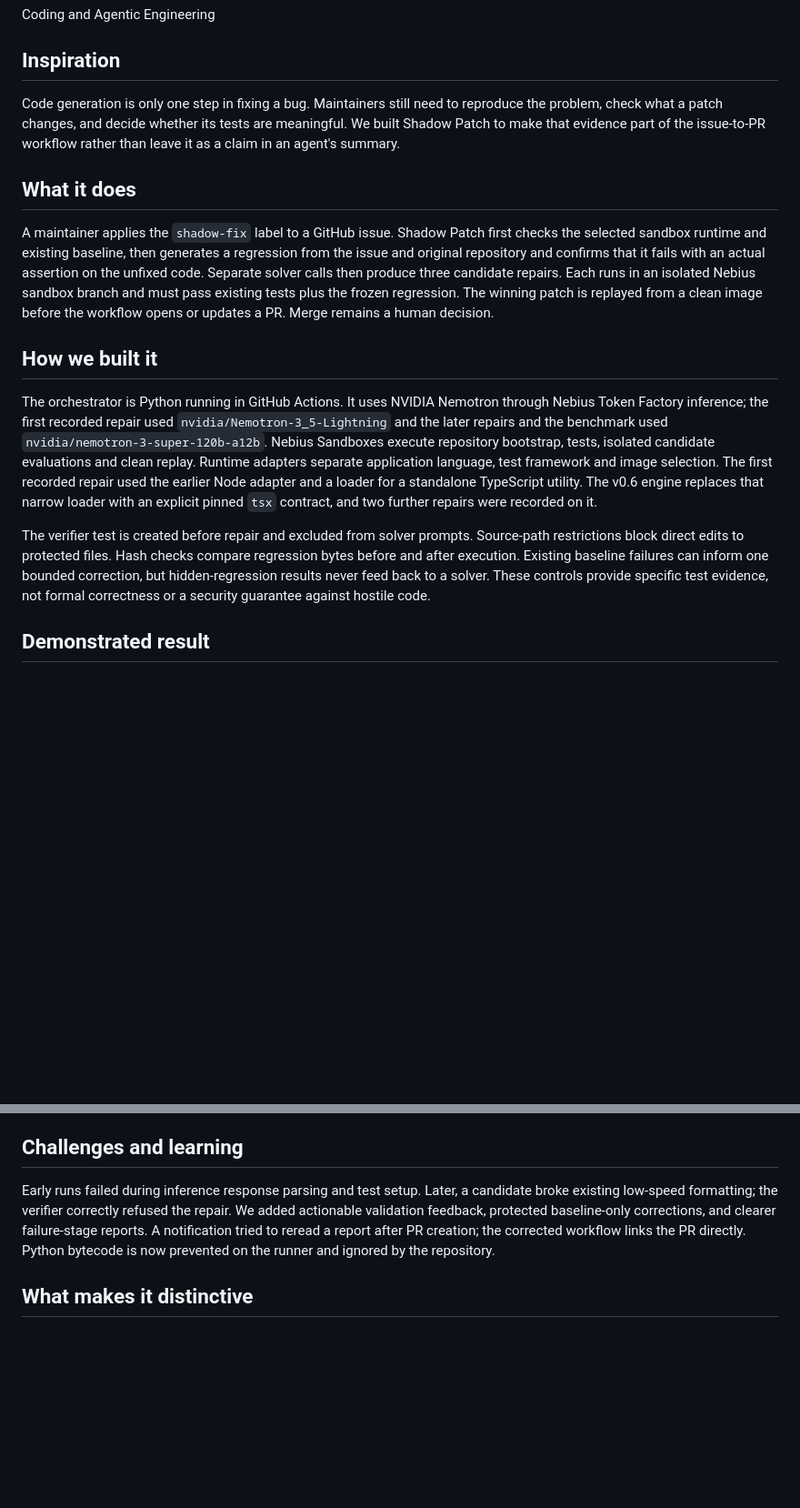
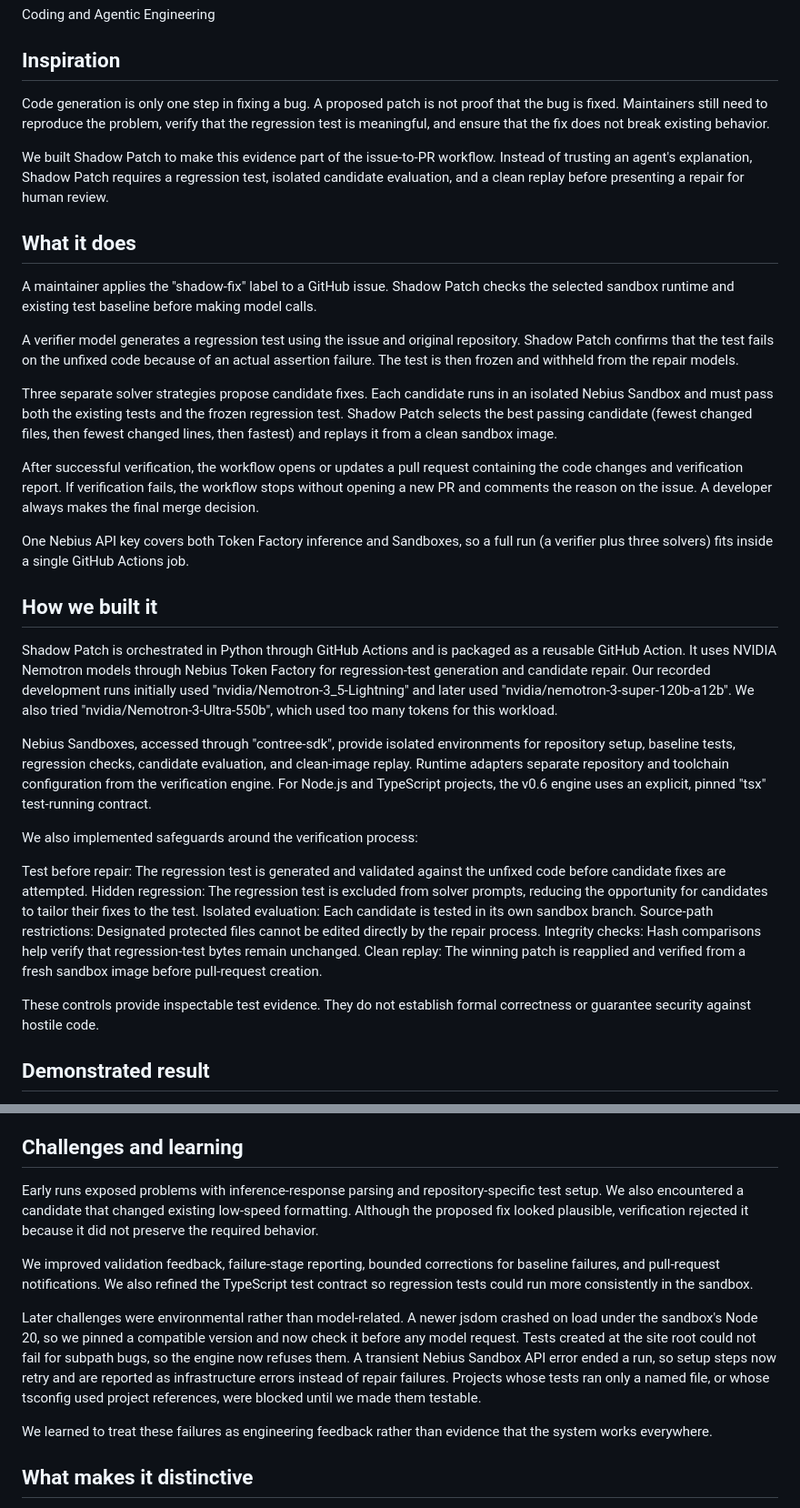
Before and after one commit to creatoropener/shadow-patch, a Markdown page: docs/SUBMISSION.md, 2 parts joined by grey strips. Shown at 91% size. GitHub-like rendering; blank space fills up the shorter version.

Commit message:
Clarify Shadow Patch functionality and verification process
Revised the description of Shadow Patch's functionality and its verification process, improving clarity on regression testing and candidate evaluation. Added details on the orchestration and safeguards implemented during the repair process.

```diff
--- a/docs/SUBMISSION.md
+++ b/docs/SUBMISSION.md
@@ -19,40 +19,33 @@ Coding and Agentic Engineering
 
 ## Inspiration
 
-Code generation is only one step in fixing a bug. Maintainers still need to
-reproduce the problem, check what a patch changes, and decide whether its tests
-are meaningful. We built Shadow Patch to make that evidence part of the
-issue-to-PR workflow rather than leave it as a claim in an agent's summary.
+Code generation is only one step in fixing a bug. A proposed patch is not proof that the bug is fixed. Maintainers still need to reproduce the problem, verify that the regression test is meaningful, and ensure that the fix does not break existing behavior.
+
+We built Shadow Patch to make this evidence part of the issue-to-PR workflow. Instead of trusting an agent's explanation, Shadow Patch requires a regression test, isolated candidate evaluation, and a clean replay before presenting a repair for human review.
 
 ## What it does
 
-A maintainer applies the `shadow-fix` label to a GitHub issue. Shadow Patch first checks the selected
-sandbox runtime and existing baseline, then generates a regression from the issue
-and original repository and confirms that it fails with an actual assertion on
-the unfixed code. Separate solver calls then produce
-three candidate repairs. Each runs in an isolated Nebius sandbox branch and must
-pass existing tests plus the frozen regression. The winning patch is replayed
-from a clean image before the workflow opens or updates a PR. Merge remains a
-human decision.
+A maintainer applies the "shadow-fix" label to a GitHub issue. Shadow Patch checks the selected sandbox runtime and existing test baseline before making model calls.
+
+A verifier model generates a regression test using the issue and original repository. Shadow Patch confirms that the test fails on the unfixed code because of an actual assertion failure. The test is then frozen and withheld from the repair models.
+
+Three separate solver strategies propose candidate fixes. Each candidate runs in an isolated Nebius Sandbox and must pass both the existing tests and the frozen regression test. Shadow Patch selects the best passing candidate (fewest changed files, then fewest changed lines, then fastest) and replays it from a clean sandbox image.
+
+After successful verification, the workflow opens or updates a pull request containing the code changes and verification report. If verification fails, the workflow stops without opening a new PR and comments the reason on the issue. A developer always makes the final merge decision.
+
+One Nebius API key covers both Token Factory inference and Sandboxes, so a full run (a verifier plus three solvers) fits inside a single GitHub Actions job.
 
 ## How we built it
 
-The orchestrator is Python running in GitHub Actions. It uses NVIDIA Nemotron
-through Nebius Token Factory inference; the first recorded repair used
-`nvidia/Nemotron-3_5-Lightning` and the later repairs and the benchmark used
-`nvidia/nemotron-3-super-120b-a12b`. Nebius Sandboxes execute repository bootstrap,
-tests, isolated candidate evaluations and clean replay. Runtime adapters separate
-application language, test framework and image selection. The first recorded repair
-used the earlier Node adapter and a loader for a standalone TypeScript utility.
-The v0.6 engine replaces that narrow loader with an explicit pinned `tsx` contract,
-and two further repairs were recorded on it.
+Shadow Patch is orchestrated in Python through GitHub Actions and is packaged as a reusable GitHub Action. It uses NVIDIA Nemotron models through Nebius Token Factory for regression-test generation and candidate repair. Our recorded development runs initially used "nvidia/Nemotron-3_5-Lightning" and later used "nvidia/nemotron-3-super-120b-a12b". We also tried "nvidia/Nemotron-3-Ultra-550b", which used too many tokens for this workload.
 
-The verifier test is created before repair and excluded from solver prompts.
-Source-path restrictions block direct edits to protected files. Hash checks
-compare regression bytes before and after execution. Existing baseline failures
-can inform one bounded correction, but hidden-regression results never feed back
-to a solver. These controls provide specific test evidence, not formal correctness
-or a security guarantee against hostile code.
+Nebius Sandboxes, accessed through "contree-sdk", provide isolated environments for repository setup, baseline tests, regression checks, candidate evaluation, and clean-image replay. Runtime adapters separate repository and toolchain configuration from the verification engine. For Node.js and TypeScript projects, the v0.6 engine uses an explicit, pinned "tsx" test-running contract.
+
+We also implemented safeguards around the verification process:
+
+Test before repair: The regression test is generated and validated against the unfixed code before candidate fixes are attempted. Hidden regression: The regression test is excluded from solver prompts, reducing the opportunity for candidates to tailor their fixes to the test. Isolated evaluation: Each candidate is tested in its own sandbox branch. Source-path restrictions: Designated protected files cannot be edited directly by the repair process. Integrity checks: Hash comparisons help verify that regression-test bytes remain unchanged. Clean replay: The winning patch is reapplied and verified from a fresh sandbox image before pull-request creation.
+
+These controls provide inspectable test evidence. They do not establish formal correctness or guarantee security against hostile code.
 
 ## Demonstrated result
 
@@ -76,12 +69,13 @@ Shadow Patch generalizes to unseen repositories.
 
 ## Challenges and learning
 
-Early runs failed during inference response parsing and test setup. Later, a
-candidate broke existing low-speed formatting; the verifier correctly refused
-the repair. We added actionable validation feedback, protected baseline-only
-corrections, and clearer failure-stage reports. A notification tried to reread a
-report after PR creation; the corrected workflow links the PR directly. Python
-bytecode is now prevented on the runner and ignored by the repository.
+Early runs exposed problems with inference-response parsing and repository-specific test setup. We also encountered a candidate that changed existing low-speed formatting. Although the proposed fix looked plausible, verification rejected it because it did not preserve the required behavior.
+
+We improved validation feedback, failure-stage reporting, bounded corrections for baseline failures, and pull-request notifications. We also refined the TypeScript test contract so regression tests could run more consistently in the sandbox.
+
+Later challenges were environmental rather than model-related. A newer jsdom crashed on load under the sandbox's Node 20, so we pinned a compatible version and now check it before any model request. Tests created at the site root could not fail for subpath bugs, so the engine now refuses them. A transient Nebius Sandbox API error ended a run, so setup steps now retry and are reported as infrastructure errors instead of repair failures. Projects whose tests ran only a named file, or whose tsconfig used project references, were blocked until we made them testable.
+
+We learned to treat these failures as engineering feedback rather than evidence that the system works everywhere.
 
 ## What makes it distinctive
 
```
Also changed, not shown: other parts of docs/SUBMISSION.md (+7 -5 lines).
